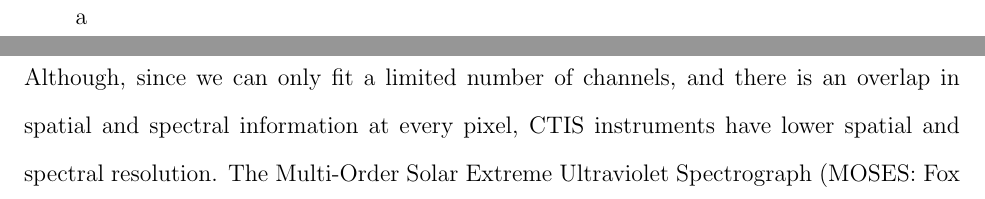
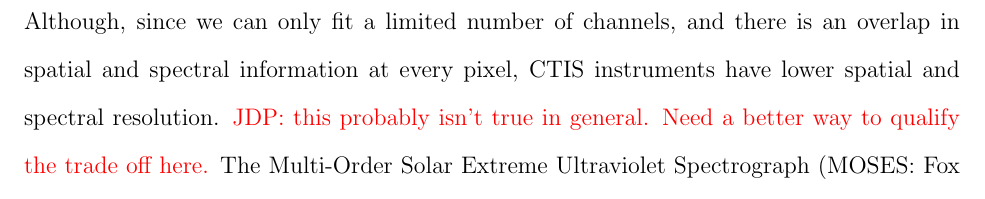
Before and after one commit to jacobdparker/Thesis-Introduction, a LaTeX thesis (main.tex, which reads introduction.tex): two parts of pages 1 and 10 of 12 before the commit and part of page 9 of 11 after it, the two joined at a grey line, cut at the place of the change. Compiled offline with pdfLaTeX.

Commit message:
few more comments on CTIS section which is incomplete

```diff
--- a/introduction.tex
+++ b/introduction.tex
@@ -1,4 +1,4 @@
-a\chapter{Introduction}\label{CH:introduction}
+\chapter{Introduction}\label{CH:introduction}
 
 \cck{test CCK comment in favorite pen color}
 
@@ -160,7 +160,7 @@
 
 Compared to slit spectrographs, CTIS instruments compromise spatial and spectral resolution, as well as ease of data analysis, for increased field of view and a faster temporal cadence.
 Since multiple channels can image a scene simultaneously, spectrally resolved images can be formed at every exposure, taking seconds instead of minutes or hours.
-Although, since we can only fit a limited number of channels, and there is an overlap in spatial and spectral information at every pixel, CTIS instruments have lower spatial and spectral resolution.
+Although, since we can only fit a limited number of channels, and there is an overlap in spatial and spectral information at every pixel, CTIS instruments have lower spatial and spectral resolution. \jdp{this probably isn't true in general.  Need a better way to qualify the trade off here.}
 The Multi-Order Solar Extreme Ultraviolet Spectrograph \citep[MOSES:{}][]{Fox2010} and Extreme ultraviolet Snapshot Imaging Spectrograph\citep[ESIS:][]{ESIS}, are two CTIS instruments developed at MSU have have a resolution of \jdp{??} and \jdp{???} respectively. \jdp{rethink if this is even needed.}
 
 \jdp{Thesis Outline}
```
Also changed, not shown: 3 other files.
